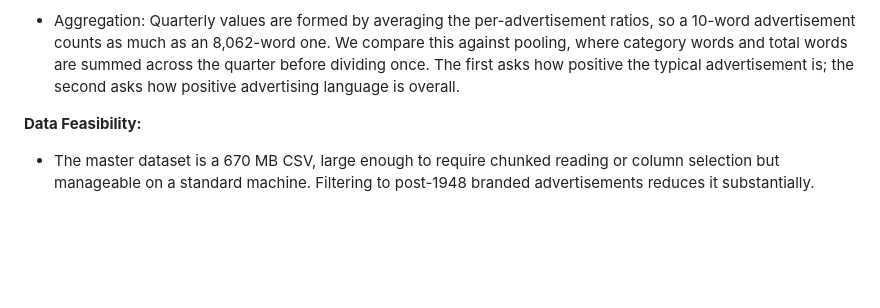
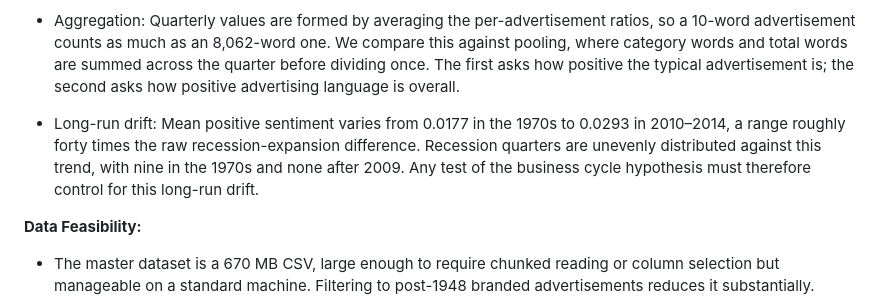
Before and after one commit to jakefaulkner316-cell/Jake_Daniel_Kiran_SOSC314, a Markdown page: METHODOLOGY.md, the part around the change. GitHub-like rendering; blank space fills up the shorter version.

Commit message:
Include long-run drift analysis in methodology
Added a section on long-run drift in sentiment analysis.

```diff
--- a/METHODOLOGY.md
+++ b/METHODOLOGY.md
@@ -14,6 +14,8 @@
 
    - Aggregation: Quarterly values are formed by averaging the per-advertisement ratios, so a 10-word advertisement counts as much as an 8,062-word one. We compare this against pooling, where category words and total words are summed across the quarter before dividing once. The first asks how positive the typical advertisement is; the second asks how positive advertising language is overall.
 
+   - Long-run drift: Mean positive sentiment varies from 0.0177 in the 1970s to 0.0293 in 2010–2014, a range roughly forty times the raw recession-expansion difference. Recession quarters are unevenly distributed against this trend, with nine in the 1970s and none after 2009. Any test of the business cycle hypothesis must therefore control for this long-run drift.
+
 **Data Feasibility:**
 
    - The master dataset is a 670 MB CSV, large enough to require chunked reading or column selection but manageable on a standard machine. Filtering to post-1948 branded advertisements reduces it substantially.
```
